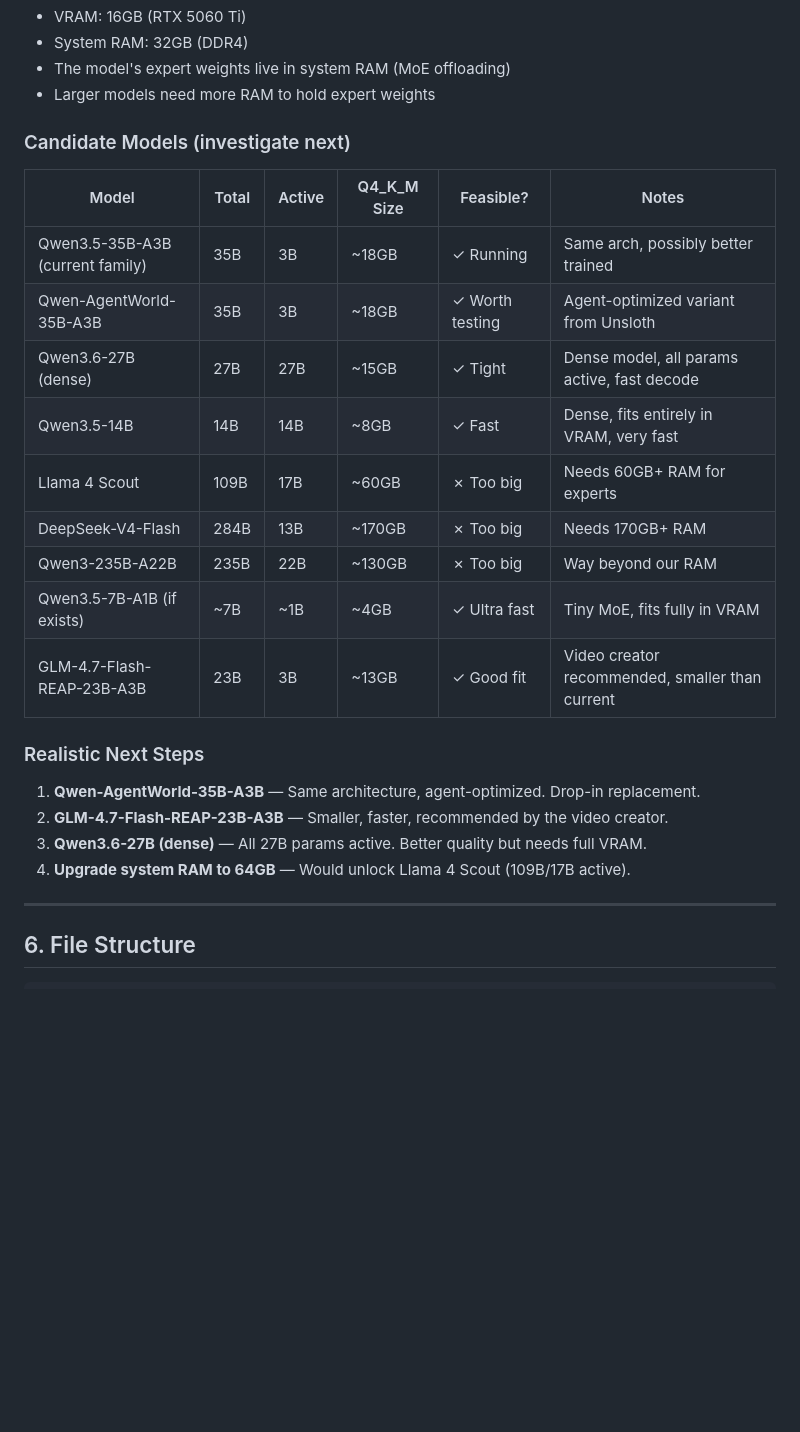
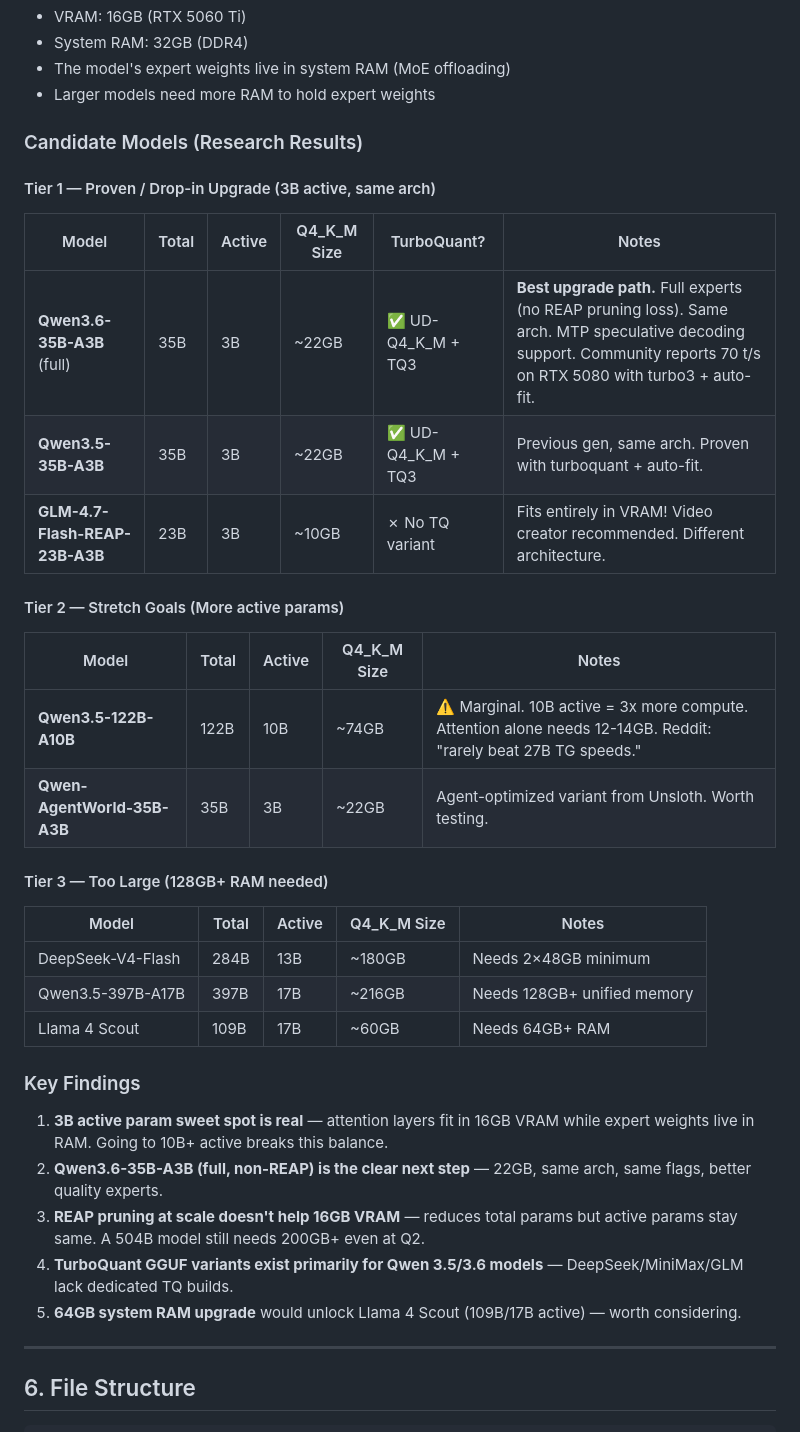
Before and after one commit to jwvolschenk/solo-agent, a Markdown page: PLAN.md, the part around one of its changes. Rendered like a GitHub page; blank space fills up the shorter version.

```diff
--- a/PLAN.md
+++ b/PLAN.md
@@ -234,25 +244,37 @@ The agent pauses and requests human intervention when:
 - The model's expert weights live in system RAM (MoE offloading)
 - Larger models need more RAM to hold expert weights
 
-### Candidate Models (investigate next)
+### Candidate Models (Research Results)
 
-| Model                              | Total | Active | Q4_K_M Size | Feasible? | Notes                                     |
-|------------------------------------|-------|--------|-------------|-----------|-------------------------------------------|
-| Qwen3.5-35B-A3B (current family)   | 35B   | 3B     | ~18GB       | ✓ Running | Same arch, possibly better trained         |
-| Qwen-AgentWorld-35B-A3B            | 35B   | 3B     | ~18GB       | ✓ Worth testing | Agent-optimized variant from Unsloth   |
-| Qwen3.6-27B (dense)                | 27B   | 27B    | ~15GB       | ✓ Tight   | Dense model, all params active, fast decode |
-| Qwen3.5-14B                        | 14B   | 14B    | ~8GB        | ✓ Fast    | Dense, fits entirely in VRAM, very fast    |
-| Llama 4 Scout                      | 109B  | 17B    | ~60GB       | ✗ Too big | Needs 60GB+ RAM for experts                |
-| DeepSeek-V4-Flash                  | 284B  | 13B    | ~170GB      | ✗ Too big | Needs 170GB+ RAM                           |
-| Qwen3-235B-A22B                    | 235B  | 22B    | ~130GB      | ✗ Too big | Way beyond our RAM                         |
-| Qwen3.5-7B-A1B (if exists)         | ~7B   | ~1B    | ~4GB        | ✓ Ultra fast | Tiny MoE, fits fully in VRAM              |
-| GLM-4.7-Flash-REAP-23B-A3B         | 23B   | 3B     | ~13GB       | ✓ Good fit | Video creator recommended, smaller than current |
+#### Tier 1 — Proven / Drop-in Upgrade (3B active, same arch)
 
-### Realistic Next Steps
-1. **Qwen-AgentWorld-35B-A3B** — Same architecture, agent-optimized. Drop-in replacement.
-2. **GLM-4.7-Flash-REAP-23B-A3B** — Smaller, faster, recommended by the video creator.
-3. **Qwen3.6-27B (dense)** — All 27B params active. Better quality but needs full VRAM.
-4. **Upgrade system RAM to 64GB** — Would unlock Llama 4 Scout (109B/17B active).
+| Model                         | Total | Active | Q4_K_M Size | TurboQuant? | Notes                                     |
+|-------------------------------|-------|--------|-------------|-------------|-------------------------------------------|
+| **Qwen3.6-35B-A3B** (full)    | 35B   | 3B     | ~22GB       | ✅ UD-Q4_K_M + TQ3 | **Best upgrade path.** Full experts (no REAP pruning loss). Same arch. MTP speculative decoding support. Community reports 70 t/s on RTX 5080 with turbo3 + auto-fit. |
+| **Qwen3.5-35B-A3B**           | 35B   | 3B     | ~22GB       | ✅ UD-Q4_K_M + TQ3 | Previous gen, same arch. Proven with turboquant + auto-fit. |
+| **GLM-4.7-Flash-REAP-23B-A3B**| 23B   | 3B     | ~10GB       | ✗ No TQ variant | Fits entirely in VRAM! Video creator recommended. Different architecture. |
+
+#### Tier 2 — Stretch Goals (More active params)
+
+| Model                         | Total | Active | Q4_K_M Size | Notes                                     |
+|-------------------------------|-------|--------|-------------|-------------------------------------------|
+| **Qwen3.5-122B-A10B**         | 122B  | 10B    | ~74GB       | ⚠️ Marginal. 10B active = 3x more compute. Attention alone needs 12-14GB. Reddit: "rarely beat 27B TG speeds." |
+| **Qwen-AgentWorld-35B-A3B**   | 35B   | 3B     | ~22GB       | Agent-optimized variant from Unsloth. Worth testing. |
+
+#### Tier 3 — Too Large (128GB+ RAM needed)
+
+| Model                         | Total | Active | Q4_K_M Size | Notes                                     |
+|-------------------------------|-------|--------|-------------|-------------------------------------------|
+| DeepSeek-V4-Flash             | 284B  | 13B    | ~180GB      | Needs 2×48GB minimum                      |
+| Qwen3.5-397B-A17B             | 397B  | 17B    | ~216GB      | Needs 128GB+ unified memory               |
+| Llama 4 Scout                 | 109B  | 17B    | ~60GB       | Needs 64GB+ RAM                           |
+
+### Key Findings
+1. **3B active param sweet spot is real** — attention layers fit in 16GB VRAM while expert weights live in RAM. Going to 10B+ active breaks this balance.
+2. **Qwen3.6-35B-A3B (full, non-REAP) is the clear next step** — 22GB, same arch, same flags, better quality experts.
+3. **REAP pruning at scale doesn't help 16GB VRAM** — reduces total params but active params stay same. A 504B model still needs 200GB+ even at Q2.
+4. **TurboQuant GGUF variants exist primarily for Qwen 3.5/3.6 models** — DeepSeek/MiniMax/GLM lack dedicated TQ builds.
+5. **64GB system RAM upgrade** would unlock Llama 4 Scout (109B/17B active) — worth considering.
 
 ---
 
```
Also changed, not shown: other parts of PLAN.md (+20 -10 lines).
